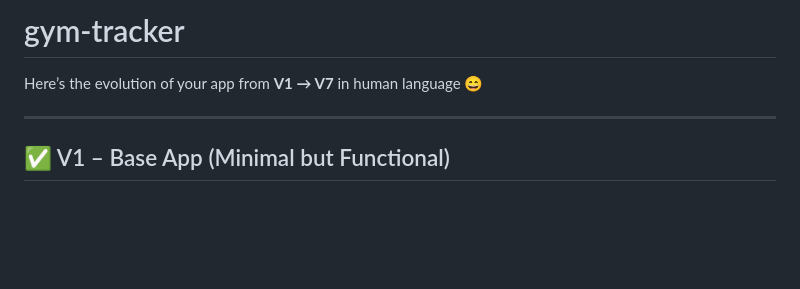
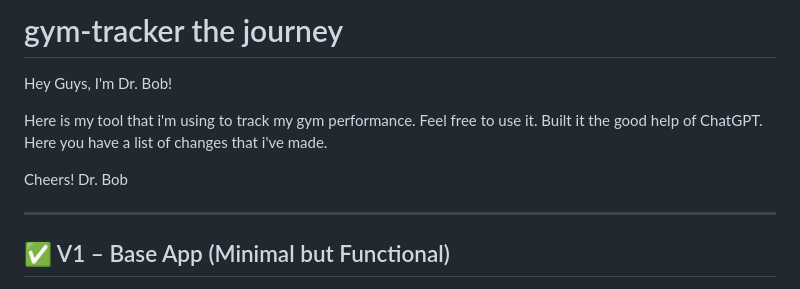
Before and after one commit to DrGranite3071/gym-tracker, a Markdown page: README.md, the part around the change. Rendered like a GitHub page; blank space fills up the shorter version.

```diff
--- a/README.md
+++ b/README.md
@@ -1,6 +1,12 @@
-# gym-tracker
+# gym-tracker the journey
 
-Here’s the evolution of your app from **V1 → V7** in human language 😄
+Hey Guys, I'm Dr. Bob!
+
+Here is my tool that i'm using to track my gym performance. Feel free to use it. Built it the good help of ChatGPT. Here you have a list of changes that i've made.
+
+Cheers!
+Dr. Bob
+
 
 ---
 
```
